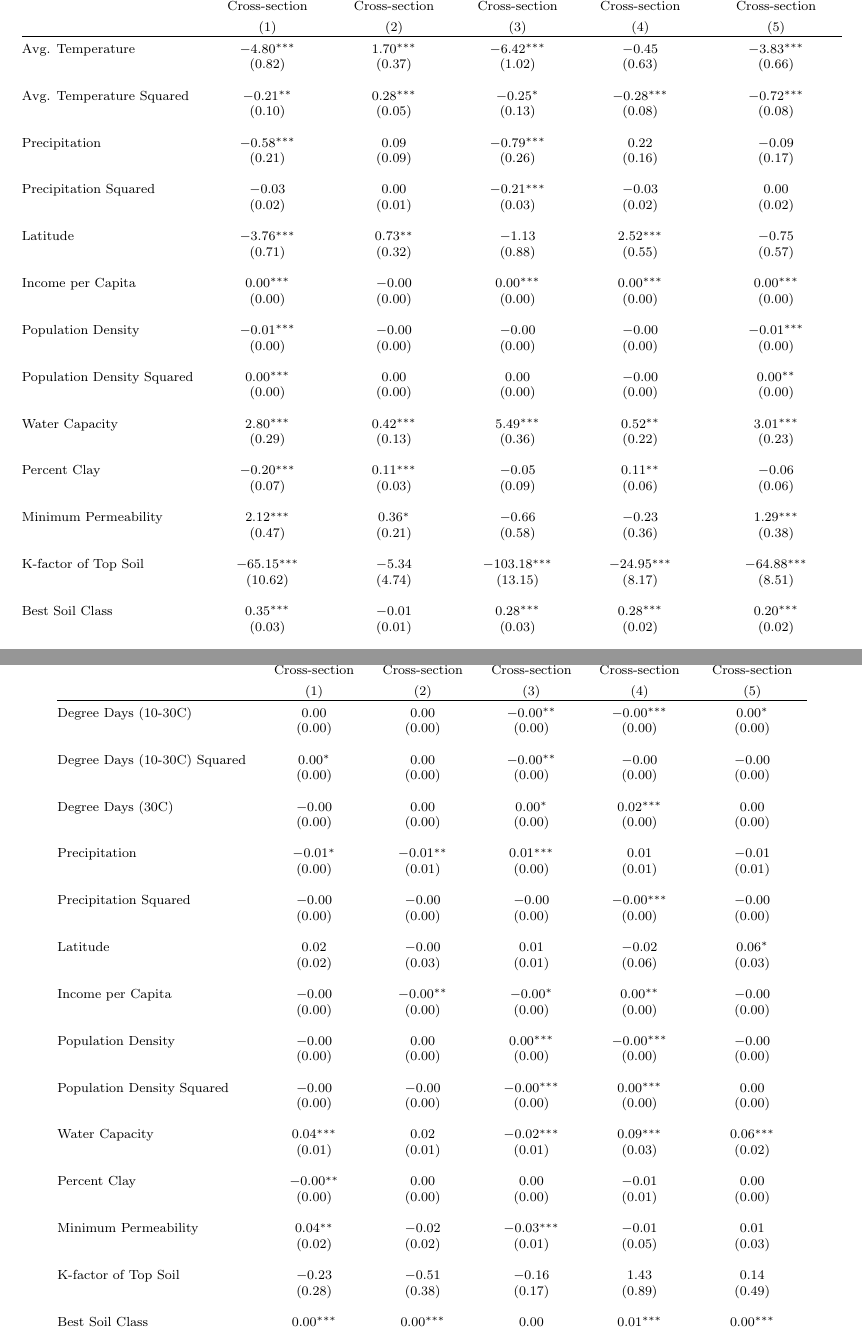
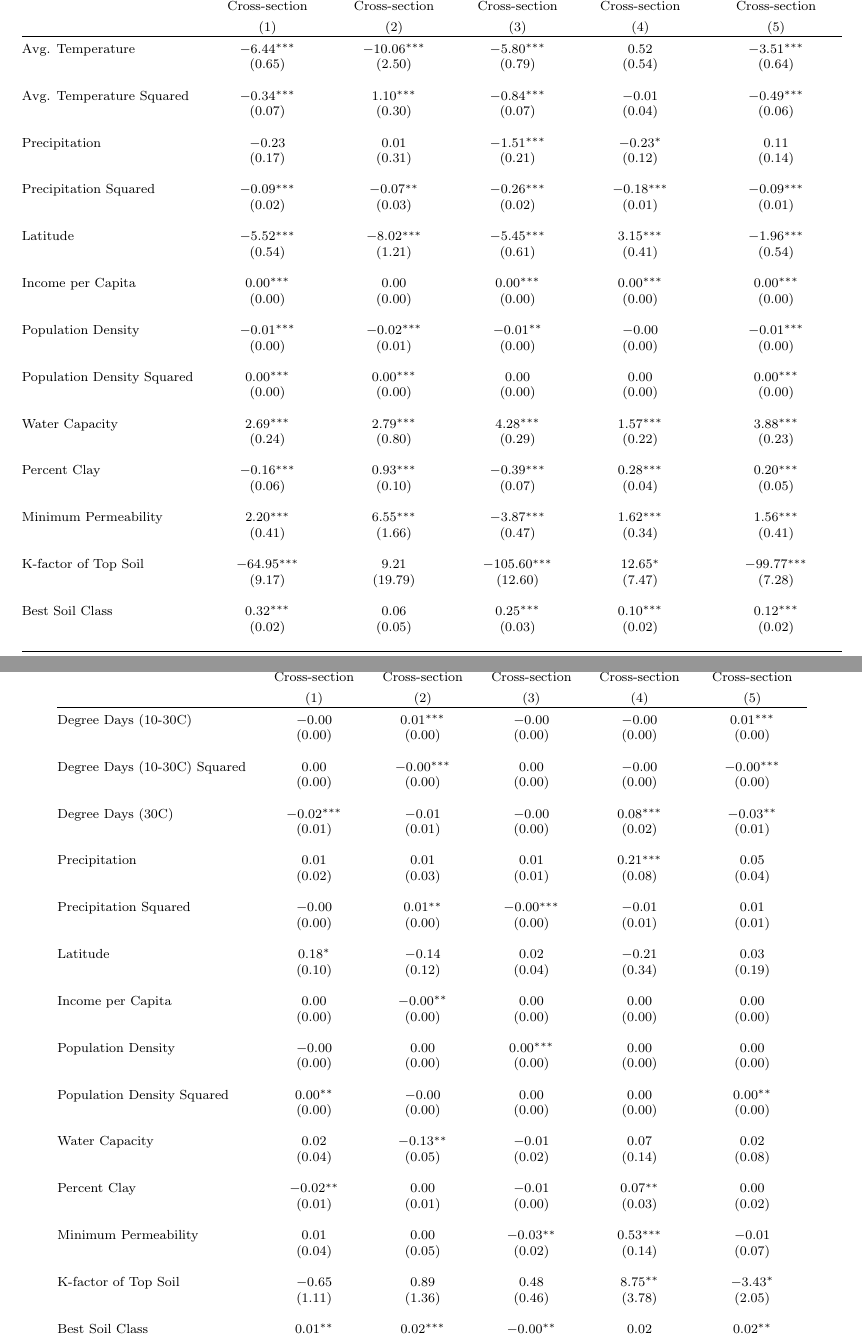
Before and after one commit to johnwoodill/adaptation-along-the-envelope, a LaTeX document (tables/cross_section_regression_tables.tex): two parts of pages 1 and 4 of 4, joined at a grey line, cut so that both start at the same text. Compiled offline with pdfLaTeX.

Commit message:
finalized cs and panel regression tables; working on predictedchanges

```diff
--- a/tables/cross_section_regression_tables.tex
+++ b/tables/cross_section_regression_tables.tex
@@ -16,47 +16,44 @@
  & Cross-section & Cross-section & Cross-section & Cross-section & Cross-section \\
 \\[-1.8ex] & (1) & (2) & (3) & (4) & (5)\\
 \hline \\[-1.8ex]
- Avg. Temperature & $-$4.80$^{***}$ & 1.70$^{***}$ & $-$6.42$^{***}$ & $-$0.45 & $-$3.83$^{***}$ \\
-  & (0.82) & (0.37) & (1.02) & (0.63) & (0.66) \\
+ Avg. Temperature & $-$6.44$^{***}$ & $-$10.06$^{***}$ & $-$5.80$^{***}$ & 0.52 & $-$3.51$^{***}$ \\
+  & (0.65) & (2.50) & (0.79) & (0.54) & (0.64) \\
   & & & & & \\
- Avg. Temperature Squared & $-$0.21$^{**}$ & 0.28$^{***}$ & $-$0.25$^{*}$ & $-$0.28$^{***}$ & $-$0.72$^{***}$ \\
-  & (0.10) & (0.05) & (0.13) & (0.08) & (0.08) \\
+ Avg. Temperature Squared & $-$0.34$^{***}$ & 1.10$^{***}$ & $-$0.84$^{***}$ & $-$0.01 & $-$0.49$^{***}$ \\
+  & (0.07) & (0.30) & (0.07) & (0.04) & (0.06) \\
   & & & & & \\
- Precipitation & $-$0.58$^{***}$ & 0.09 & $-$0.79$^{***}$ & 0.22 & $-$0.09 \\
-  & (0.21) & (0.09) & (0.26) & (0.16) & (0.17) \\
+ Precipitation & $-$0.23 & 0.01 & $-$1.51$^{***}$ & $-$0.23$^{*}$ & 0.11 \\
+  & (0.17) & (0.31) & (0.21) & (0.12) & (0.14) \\
   & & & & & \\
- Precipitation Squared & $-$0.03 & 0.00 & $-$0.21$^{***}$ & $-$0.03 & 0.00 \\
-  & (0.02) & (0.01) & (0.03) & (0.02) & (0.02) \\
+ Precipitation Squared & $-$0.09$^{***}$ & $-$0.07$^{**}$ & $-$0.26$^{***}$ & $-$0.18$^{***}$ & $-$0.09$^{***}$ \\
+  & (0.02) & (0.03) & (0.02) & (0.01) & (0.01) \\
   & & & & & \\
- Latitude & $-$3.76$^{***}$ & 0.73$^{**}$ & $-$1.13 & 2.52$^{***}$ & $-$0.75 \\
-  & (0.71) & (0.32) & (0.88) & (0.55) & (0.57) \\
+ Latitude & $-$5.52$^{***}$ & $-$8.02$^{***}$ & $-$5.45$^{***}$ & 3.15$^{***}$ & $-$1.96$^{***}$ \\
+  & (0.54) & (1.21) & (0.61) & (0.41) & (0.54) \\
   & & & & & \\
- Income per Capita & 0.00$^{***}$ & $-$0.00 & 0.00$^{***}$ & 0.00$^{***}$ & 0.00$^{***}$ \\
+ Income per Capita & 0.00$^{***}$ & 0.00 & 0.00$^{***}$ & 0.00$^{***}$ & 0.00$^{***}$ \\
   & (0.00) & (0.00) & (0.00) & (0.00) & (0.00) \\
   & & & & & \\
- Population Density & $-$0.01$^{***}$ & $-$0.00 & $-$0.00 & $-$0.00 & $-$0.01$^{***}$ \\
+ Population Density & $-$0.01$^{***}$ & $-$0.02$^{***}$ & $-$0.01$^{**}$ & $-$0.00 & $-$0.01$^{***}$ \\
+  & (0.00) & (0.01) & (0.00) & (0.00) & (0.00) \\
+  & & & & & \\
+ Population Density Squared & 0.00$^{***}$ & 0.00$^{***}$ & 0.00 & 0.00 & 0.00$^{***}$ \\
   & (0.00) & (0.00) & (0.00) & (0.00) & (0.00) \\
   & & & & & \\
- Population Density Squared & 0.00$^{***}$ & 0.00 & 0.00 & $-$0.00 & 0.00$^{**}$ \\
-  & (0.00) & (0.00) & (0.00) & (0.00) & (0.00) \\
+ Water Capacity & 2.69$^{***}$ & 2.79$^{***}$ & 4.28$^{***}$ & 1.57$^{***}$ & 3.88$^{***}$ \\
+  & (0.24) & (0.80) & (0.29) & (0.22) & (0.23) \\
   & & & & & \\
- Water Capacity & 2.80$^{***}$ & 0.42$^{***}$ & 5.49$^{***}$ & 0.52$^{**}$ & 3.01$^{***}$ \\
-  & (0.29) & (0.13) & (0.36) & (0.22) & (0.23) \\
+ Percent Clay & $-$0.16$^{***}$ & 0.93$^{***}$ & $-$0.39$^{***}$ & 0.28$^{***}$ & 0.20$^{***}$ \\
+  & (0.06) & (0.10) & (0.07) & (0.04) & (0.05) \\
   & & & & & \\
- Percent Clay & $-$0.20$^{***}$ & 0.11$^{***}$ & $-$0.05 & 0.11$^{**}$ & $-$0.06 \\
-  & (0.07) & (0.03) & (0.09) & (0.06) & (0.06) \\
+ Minimum Permeability & 2.20$^{***}$ & 6.55$^{***}$ & $-$3.87$^{***}$ & 1.62$^{***}$ & 1.56$^{***}$ \\
+  & (0.41) & (1.66) & (0.47) & (0.34) & (0.41) \\
   & & & & & \\
- Minimum Permeability & 2.12$^{***}$ & 0.36$^{*}$ & $-$0.66 & $-$0.23 & 1.29$^{***}$ \\
-  & (0.47) & (0.21) & (0.58) & (0.36) & (0.38) \\
+ K-factor of Top Soil & $-$64.95$^{***}$ & 9.21 & $-$105.60$^{***}$ & 12.65$^{*}$ & $-$99.77$^{***}$ \\
+  & (9.17) & (19.79) & (12.60) & (7.47) & (7.28) \\
   & & & & & \\
- K-factor of Top Soil & $-$65.15$^{***}$ & $-$5.34 & $-$103.18$^{***}$ & $-$24.95$^{***}$ & $-$64.88$^{***}$ \\
-  & (10.62) & (4.74) & (13.15) & (8.17) & (8.51) \\
-  & & & & & \\
- Best Soil Class & 0.35$^{***}$ & $-$0.01 & 0.28$^{***}$ & 0.28$^{***}$ & 0.20$^{***}$ \\
-  & (0.03) & (0.01) & (0.03) & (0.02) & (0.02) \\
-  & & & & & \\
- Constant & $-$0.00 & 0.00 & $-$0.00 & $-$0.00 & $-$0.00 \\
-  & (0.24) & (0.11) & (0.30) & (0.18) & (0.19) \\
+ Best Soil Class & 0.32$^{***}$ & 0.06 & 0.25$^{***}$ & 0.10$^{***}$ & 0.12$^{***}$ \\
+  & (0.02) & (0.05) & (0.03) & (0.02) & (0.02) \\
   & & & & & \\
 \hline \\[-1.8ex]
 Weights & Acres & Acres & Acres & Acres & Acres \\
@@ -220,50 +211,47 @@ Adjusted R$^{2}$ & 0.23 & 0.20 & 0.25 & 0.23 & 0.16 \\
  & Cross-section & Cross-section & Cross-section & Cross-section & Cross-section \\
 \\[-1.8ex] & (1) & (2) & (3) & (4) & (5)\\
 \hline \\[-1.8ex]
- Degree Days (10-30C) & 0.00 & 0.00 & $-$0.00$^{**}$ & $-$0.00$^{***}$ & 0.00$^{*}$ \\
+ Degree Days (10-30C) & $-$0.00 & 0.01$^{***}$ & $-$0.00 & $-$0.00 & 0.01$^{***}$ \\
   & (0.00) & (0.00) & (0.00) & (0.00) & (0.00) \\
   & & & & & \\
- Degree Days (10-30C) Squared & 0.00$^{*}$ & 0.00 & $-$0.00$^{**}$ & $-$0.00 & $-$0.00 \\
+ Degree Days (10-30C) Squared & 0.00 & $-$0.00$^{***}$ & 0.00 & $-$0.00 & $-$0.00$^{***}$ \\
   & (0.00) & (0.00) & (0.00) & (0.00) & (0.00) \\
   & & & & & \\
- Degree Days (30C) & $-$0.00 & 0.00 & 0.00$^{*}$ & 0.02$^{***}$ & 0.00 \\
+ Degree Days (30C) & $-$0.02$^{***}$ & $-$0.01 & $-$0.00 & 0.08$^{***}$ & $-$0.03$^{**}$ \\
+  & (0.01) & (0.01) & (0.00) & (0.02) & (0.01) \\
+  & & & & & \\
+ Precipitation & 0.01 & 0.01 & 0.01 & 0.21$^{***}$ & 0.05 \\
+  & (0.02) & (0.03) & (0.01) & (0.08) & (0.04) \\
+  & & & & & \\
+ Precipitation Squared & $-$0.00 & 0.01$^{**}$ & $-$0.00$^{***}$ & $-$0.01 & 0.01 \\
+  & (0.00) & (0.00) & (0.00) & (0.01) & (0.01) \\
+  & & & & & \\
+ Latitude & 0.18$^{*}$ & $-$0.14 & 0.02 & $-$0.21 & 0.03 \\
+  & (0.10) & (0.12) & (0.04) & (0.34) & (0.19) \\
+  & & & & & \\
+ Income per Capita & 0.00 & $-$0.00$^{**}$ & 0.00 & 0.00 & 0.00 \\
   & (0.00) & (0.00) & (0.00) & (0.00) & (0.00) \\
   & & & & & \\
- Precipitation & $-$0.01$^{*}$ & $-$0.01$^{**}$ & 0.01$^{***}$ & 0.01 & $-$0.01 \\
-  & (0.00) & (0.01) & (0.00) & (0.01) & (0.01) \\
-  & & & & & \\
- Precipitation Squared & $-$0.00 & $-$0.00 & $-$0.00 & $-$0.00$^{***}$ & $-$0.00 \\
+ Population Density & $-$0.00 & 0.00 & 0.00$^{***}$ & 0.00 & 0.00 \\
   & (0.00) & (0.00) & (0.00) & (0.00) & (0.00) \\
   & & & & & \\
- Latitude & 0.02 & $-$0.00 & 0.01 & $-$0.02 & 0.06$^{*}$ \\
-  & (0.02) & (0.03) & (0.01) & (0.06) & (0.03) \\
-  & & & & & \\
- Income per Capita & $-$0.00 & $-$0.00$^{**}$ & $-$0.00$^{*}$ & 0.00$^{**}$ & $-$0.00 \\
+ Population Density Squared & 0.00$^{**}$ & $-$0.00 & 0.00 & 0.00 & 0.00$^{**}$ \\
   & (0.00) & (0.00) & (0.00) & (0.00) & (0.00) \\
   & & & & & \\
- Population Density & $-$0.00 & 0.00 & 0.00$^{***}$ & $-$0.00$^{***}$ & $-$0.00 \\
-  & (0.00) & (0.00) & (0.00) & (0.00) & (0.00) \\
+ Water Capacity & 0.02 & $-$0.13$^{**}$ & $-$0.01 & 0.07 & 0.02 \\
+  & (0.04) & (0.05) & (0.02) & (0.14) & (0.08) \\
   & & & & & \\
- Population Density Squared & $-$0.00 & $-$0.00 & $-$0.00$^{***}$ & 0.00$^{***}$ & 0.00 \\
-  & (0.00) & (0.00) & (0.00) & (0.00) & (0.00) \\
+ Percent Clay & $-$0.02$^{**}$ & 0.00 & $-$0.01 & 0.07$^{**}$ & 0.00 \\
+  & (0.01) & (0.01) & (0.00) & (0.03) & (0.02) \\
   & & & & & \\
- Water Capacity & 0.04$^{***}$ & 0.02 & $-$0.02$^{***}$ & 0.09$^{***}$ & 0.06$^{***}$ \\
-  & (0.01) & (0.01) & (0.01) & (0.03) & (0.02) \\
+ Minimum Permeability & 0.01 & 0.00 & $-$0.03$^{**}$ & 0.53$^{***}$ & $-$0.01 \\
+  & (0.04) & (0.05) & (0.02) & (0.14) & (0.07) \\
   & & & & & \\
- Percent Clay & $-$0.00$^{**}$ & 0.00 & 0.00 & $-$0.01 & 0.00 \\
-  & (0.00) & (0.00) & (0.00) & (0.01) & (0.00) \\
+ K-factor of Top Soil & $-$0.65 & 0.89 & 0.48 & 8.75$^{**}$ & $-$3.43$^{*}$ \\
+  & (1.11) & (1.36) & (0.46) & (3.78) & (2.05) \\
   & & & & & \\
- Minimum Permeability & 0.04$^{**}$ & $-$0.02 & $-$0.03$^{***}$ & $-$0.01 & 0.01 \\
-  & (0.02) & (0.02) & (0.01) & (0.05) & (0.03) \\
-  & & & & & \\
- K-factor of Top Soil & $-$0.23 & $-$0.51 & $-$0.16 & 1.43 & 0.14 \\
-  & (0.28) & (0.38) & (0.17) & (0.89) & (0.49) \\
-  & & & & & \\
- Best Soil Class & 0.00$^{***}$ & 0.00$^{***}$ & 0.00 & 0.01$^{***}$ & 0.00$^{***}$ \\
-  & (0.00) & (0.00) & (0.00) & (0.00) & (0.00) \\
-  & & & & & \\
- Constant & 0.00 & 0.00 & 0.00 & 0.00 & 0.00 \\
-  & (0.01) & (0.01) & (0.00) & (0.03) & (0.01) \\
+ Best Soil Class & 0.01$^{**}$ & 0.02$^{***}$ & $-$0.00$^{**}$ & 0.02 & 0.02$^{**}$ \\
+  & (0.00) & (0.00) & (0.00) & (0.01) & (0.01) \\
   & & & & & \\
 \hline \\[-1.8ex]
 Weights & Acres & Acres & Acres & Acres & Acres \\
```
Also changed, not shown: todo.txt (+3 -1 lines), tables/cross_section_regression_tables.pdf, tables/cross_section_regression_tables.tex (146 more changed lines), 8 other files.
